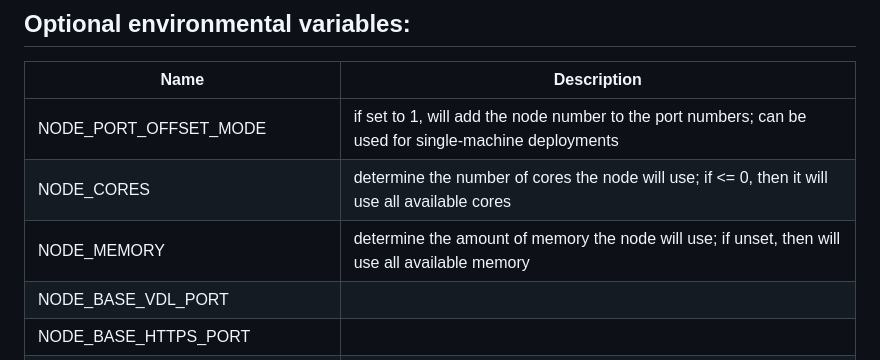
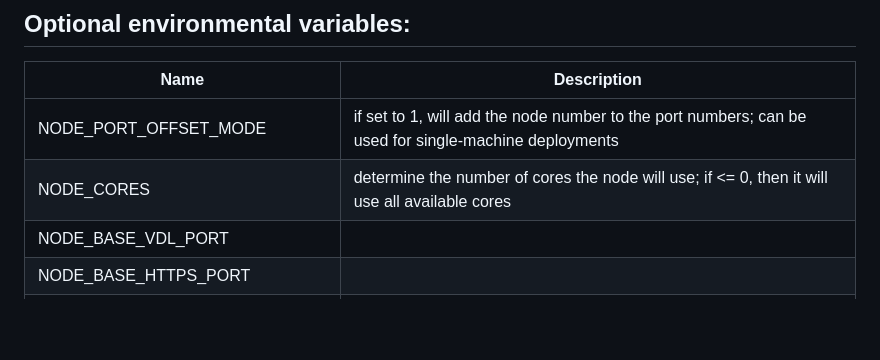
Before and after one commit to RosemanLabs/helm-charts, a Markdown page: README.md, the part around the change. Drawn GitHub-style; blank space fills up the shorter version.

Commit message:
docs (README): remove NODE_MEMORY

```diff
--- a/README.md
+++ b/README.md
@@ -167,7 +167,6 @@ The docker image recognizes the following parameters. Not all of these values ca
 | ---------------------------- | ------------------------------------------------------------------------------------------------------------- |
 | NODE_PORT_OFFSET_MODE        | if set to 1, will add the node number to the port numbers; can be used for single-machine deployments         |
 | NODE_CORES                   | determine the number of cores the node will use; if <= 0, then it will use all available cores                |
-| NODE_MEMORY                  | determine the amount of memory the node will use; if unset, then will use all available memory                |
 | NODE_BASE_VDL_PORT           |                                                                                                               |
 | NODE_BASE_HTTPS_PORT         |                                                                                                               |
 | NODE_BASE_PROMETHEUS_PORT    |                                                                                                               |
```
